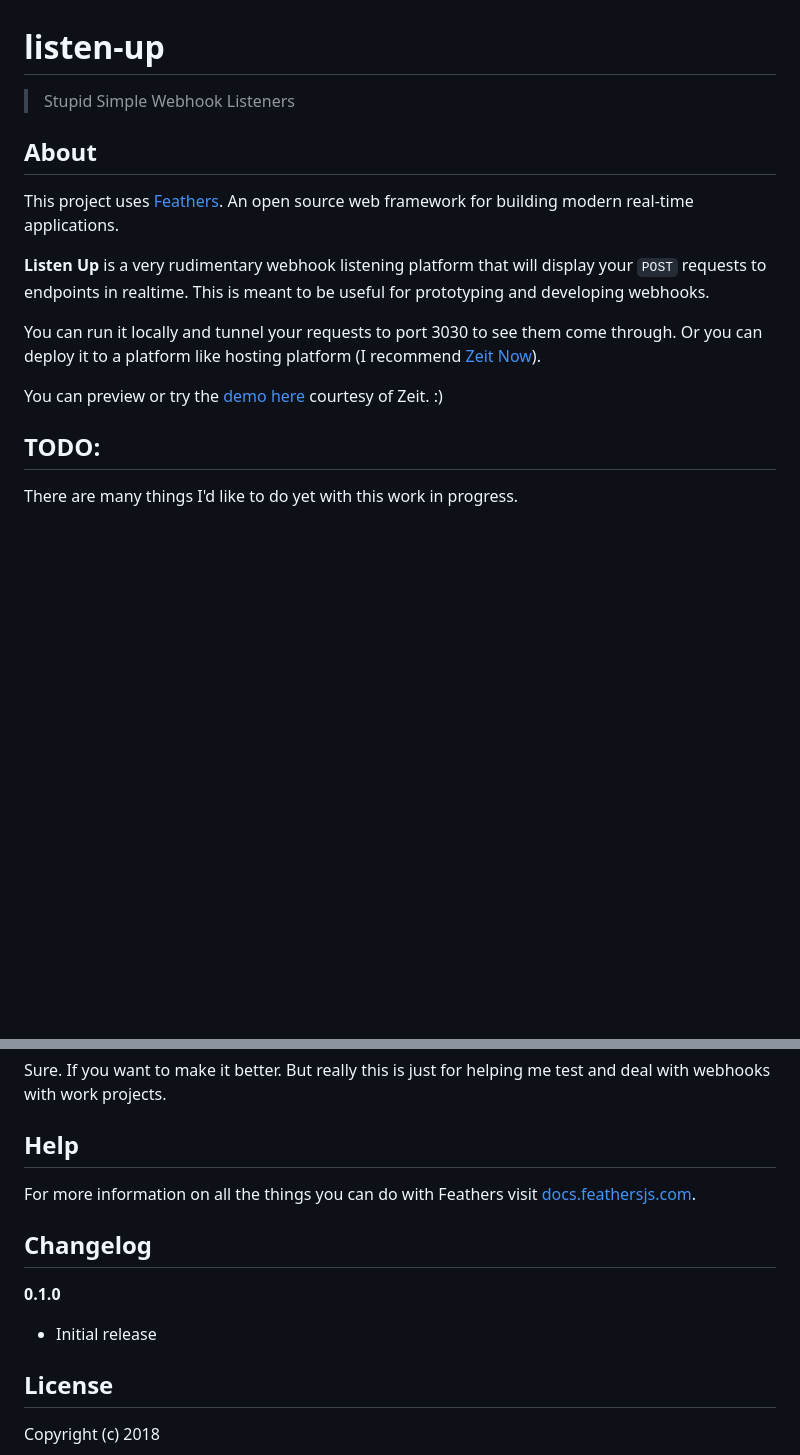
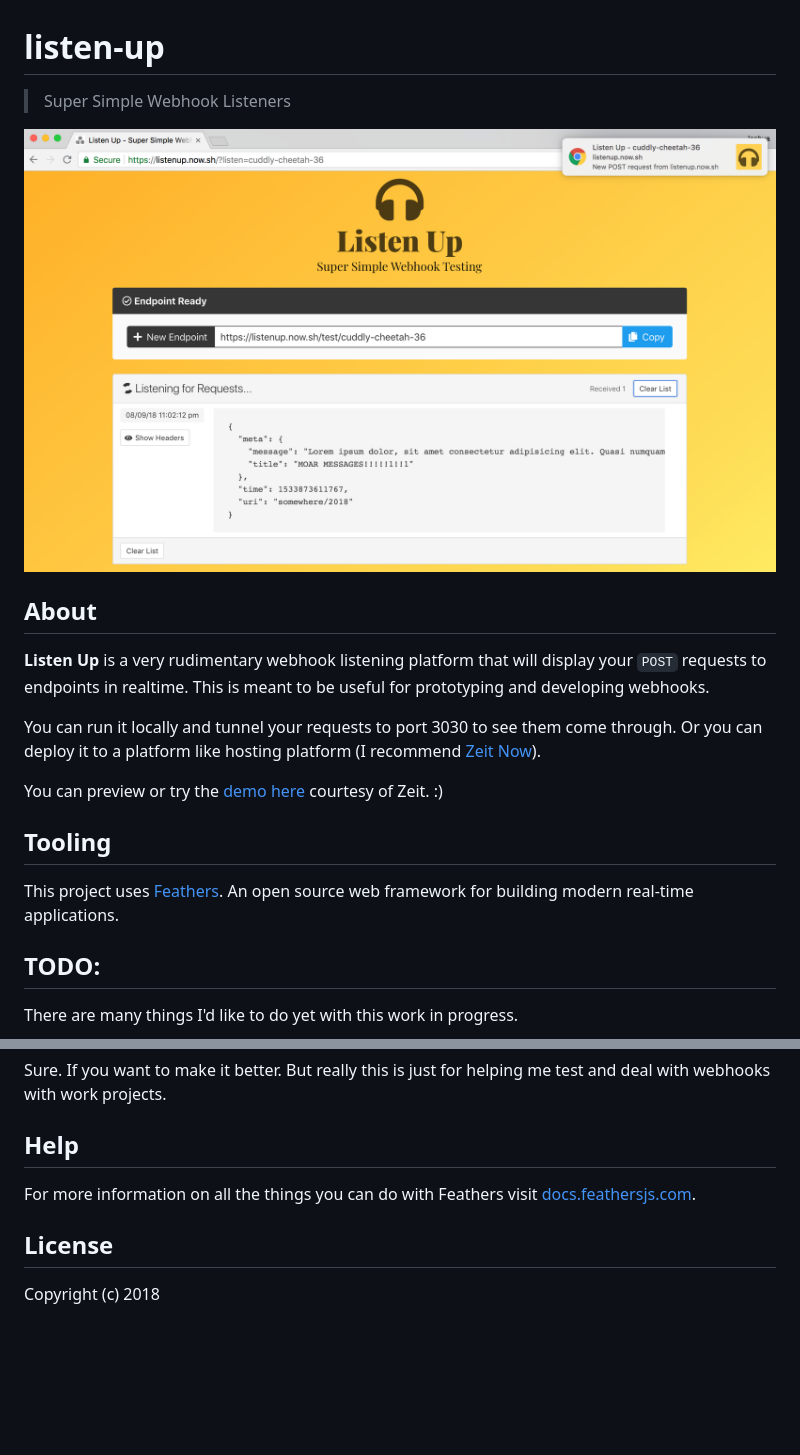
Before and after one commit to 3CordGuy/listen-up, a Markdown page: README.md, 2 parts joined by grey strips. Drawn GitHub-style; pictures changed too: listen-up.png (added); blank space fills up the shorter version.

Commit message:
adds screenshot to repo

```diff
--- a/README.md
+++ b/README.md
@@ -1,16 +1,20 @@
 # listen-up
 
-> Stupid Simple Webhook Listeners
+> Super Simple Webhook Listeners
+
+![Listen Up Screenshot](listen-up.png)
 
 ## About
-
-This project uses [Feathers](http://feathersjs.com). An open source web framework for building modern real-time applications.
 
 **Listen Up** is a very rudimentary webhook listening platform that will display your `POST` requests to endpoints in realtime. This is meant to be useful for prototyping and developing webhooks.
 
 You can run it locally and tunnel your requests to port 3030 to see them come through. Or you can deploy it to a platform like hosting platform (I recommend [Zeit Now](https://zeit.co/now)).
 
 You can preview or try the [demo here](https://listenup.now.sh) courtesy of Zeit. :)
+
+## Tooling
+
+This project uses [Feathers](http://feathersjs.com). An open source web framework for building modern real-time applications.
 
 ## TODO:
 
@@ -48,12 +52,6 @@ Sure. If you want to make it better. But really this is just for helping me test
 
 For more information on all the things you can do with Feathers visit [docs.feathersjs.com](http://docs.feathersjs.com).
 
-## Changelog
-
-**0.1.0**
-
-- Initial release
-
 ## License
 
 Copyright (c) 2018
```
